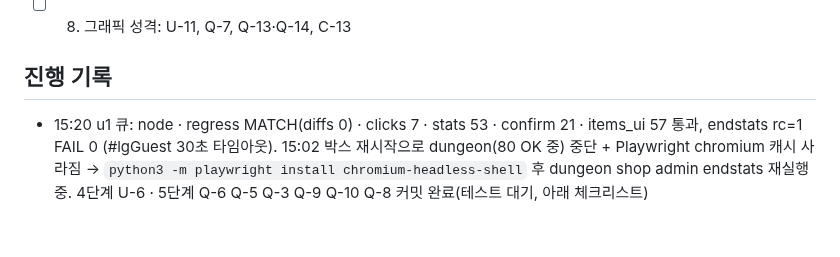
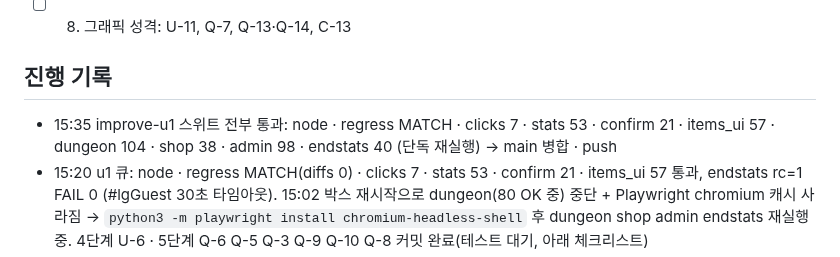
Before and after one commit to hyunjk11/hero-defense-3d, a Markdown page: docs/IMPROVE_2026-10-23.md, the part around the change. Rendered like a GitHub page; blank space fills up the shorter version.

Commit message:
docs: IMPROVE 15:35 u1 스위트 통과 · main 병합

```diff
--- a/docs/IMPROVE_2026-10-23.md
+++ b/docs/IMPROVE_2026-10-23.md
@@ -51,6 +51,7 @@
 - [ ] 8. 그래픽 성격: U-11, Q-7, Q-13·Q-14, C-13
 
 ## 진행 기록
+- 15:35 improve-u1 스위트 전부 통과: node · regress MATCH · clicks 7 · stats 53 · confirm 21 · items_ui 57 · dungeon 104 · shop 38 · admin 98 · endstats 40 (단독 재실행) → main 병합 · push
 - 15:20 u1 큐: node · regress MATCH(diffs 0) · clicks 7 · stats 53 · confirm 21 · items_ui 57 통과, endstats rc=1 FAIL 0 (#lgGuest 30초 타임아웃). 15:02 박스 재시작으로 dungeon(80 OK 중) 중단 + Playwright chromium 캐시 사라짐 → `python3 -m playwright install chromium-headless-shell` 후 dungeon shop admin endstats 재실행 중. 4단계 U-6 · 5단계 Q-6 Q-5 Q-3 Q-9 Q-10 Q-8 커밋 완료(테스트 대기, 아래 체크리스트)
 - 14:50 improve-u1 시각 확인: tablet(CSSALT=main style.css, 1024x768 촬영) 257/257 OK · CSSALT 계산 스타일 차이는 애니메이션 값(box-shadow·opacity·transform·chalIco margin·stroke-dashoffset)·canvas 크기뿐 → 정적 차이 0 · shotdiff base↔u1 차이는 3D 장면·반짝이는 버튼뿐 (UI 동일, /workspace/shots_u1/diff) → u1 스위트 큐 (node regress clicks stats endstats confirm items_ui dungeon shop admin). 미리 커밋: improve-u4 에 improve-u1 병합(0f1c90a, 충돌 없음) + U-6 97acacd · improve-q6 Q-6 ec9ae91/85b7947 · improve-q5 Q-5 47b5eb7 · improve-q3 Q-3 1777850 (각 브랜치는 앞 브랜치 위)
 - 14:29 improve-q2 큐 끝: items_ui 57 · chestall 70 · advance 54 · tower 27 · clicks 7 · regress MATCH(diffs 0) · admin 98 통과, tablet 단독 재실행 252/0 (앞 rc=1 은 .chtab tap 30초 타임아웃) → main 병합 · 같은 실행으로 shots/tablet 새 기준 촬영(/workspace/shots_u1/base)
```
